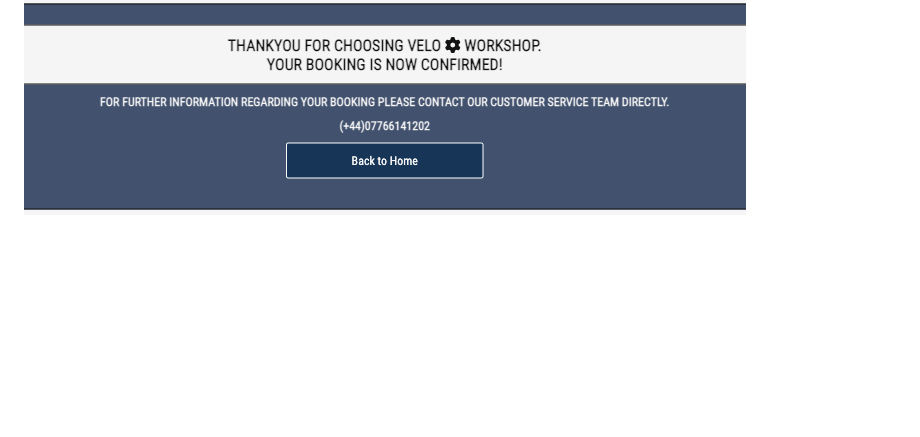
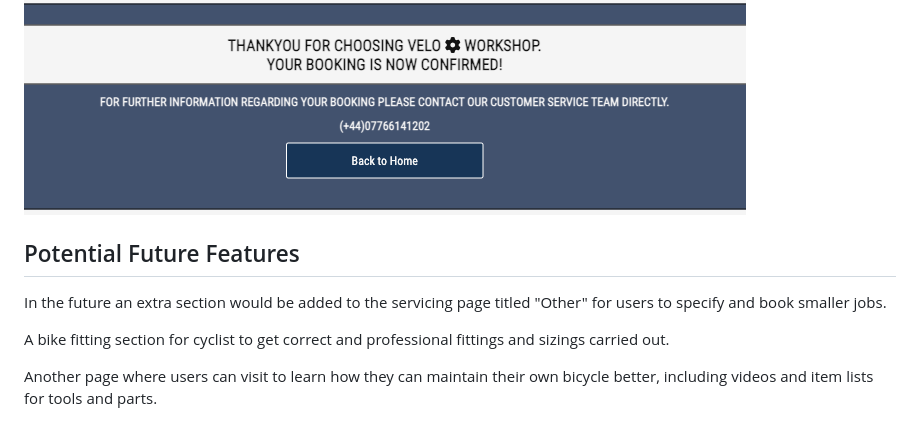
Before and after one commit to mtmanning93/velo-workshop, a Markdown page: README.md, the part around the change. GitHub-like rendering; blank space fills up the shorter version.

Commit message:
Add future features to README

```diff
--- a/README.md
+++ b/README.md
@@ -103,3 +103,11 @@ The form page is simple but clear, providing inputs for the necessary informatio
 The final page on the journey to booking a service is a confirmation page. Here the user gets visual feeback on completing the form. The user is briefly thanked and offered an option to call, if they still have questions or concerns. The last feature is a **Back to Home** button. The page is styled using the page-intro styling for consisitency.
 
 ![](./assets/doc-images/thankyou.png)
+
+## Potential Future Features
+
+In the future an extra section would be added to the servicing page titled "Other" for users to specify and book smaller jobs.
+
+A bike fitting section for cyclist to get correct and professional fittings and sizings carried out.
+
+Another page where users can visit to learn how they can maintain their own bicycle better, including videos and item lists for tools and parts.
```
